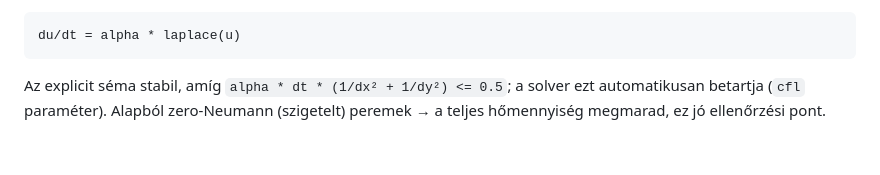
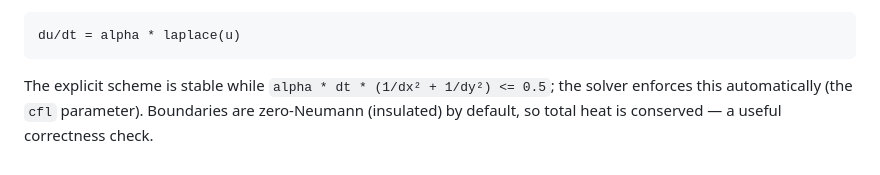
Before and after one commit to iami180/test-app, a Markdown page: README.md, the part around one of its changes. Rendered like a GitHub page.

````diff
--- a/README.md
+++ b/README.md
@@ -135,6 +127,7 @@ python src/digital_twin.py --plot outputs/digital_twin.png
 du/dt = alpha * laplace(u)
 ```
 
-Az explicit séma stabil, amíg `alpha * dt * (1/dx² + 1/dy²) <= 0.5`; a solver
-ezt automatikusan betartja (`cfl` paraméter). Alapból zero-Neumann (szigetelt)
-peremek → a teljes hőmennyiség megmarad, ez jó ellenőrzési pont.
+The explicit scheme is stable while `alpha * dt * (1/dx² + 1/dy²) <= 0.5`; the
+solver enforces this automatically (the `cfl` parameter). Boundaries are
+zero-Neumann (insulated) by default, so total heat is conserved — a useful
+correctness check.
````
Also changed, not shown: other parts of README.md (+70 -78 lines).
